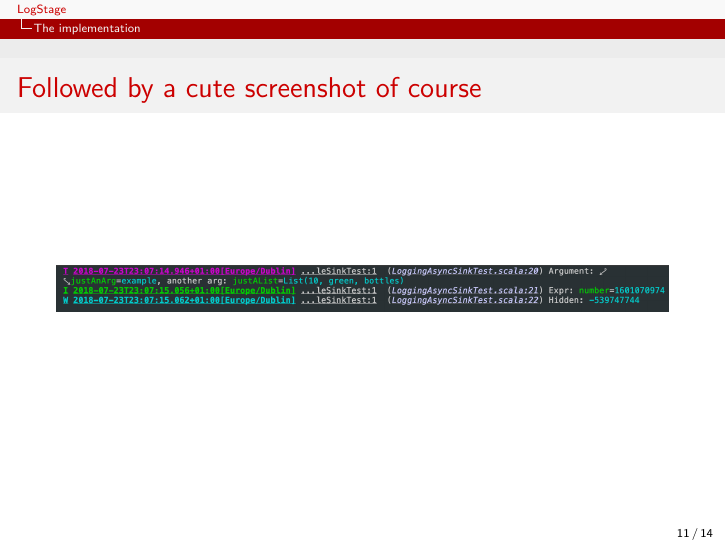
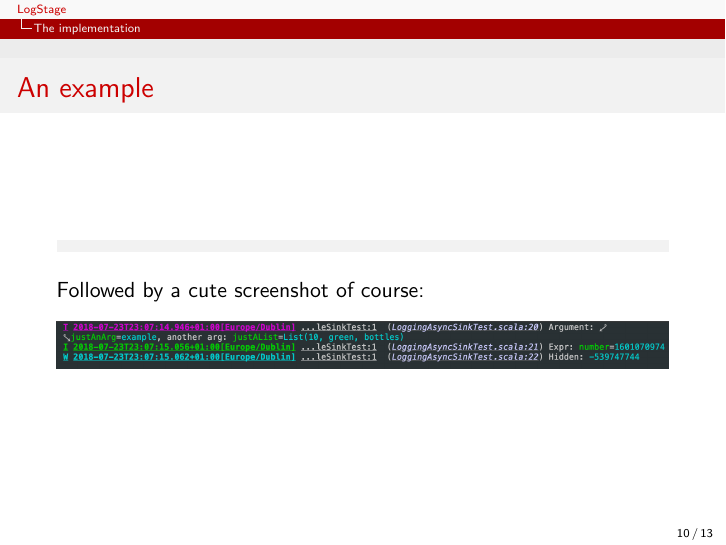
Before and after one commit to 7mind/slides, LaTeX slides (01-logstage/logstage.tex): page 11 of 14 before the commit and page 10 of 13 after it. Compiled offline with pdfLaTeX.

Commit message:
cleanups

```diff
--- a/01-logstage/logstage.tex
+++ b/01-logstage/logstage.tex
@@ -231,10 +226,7 @@ class ExampleService(log: IzLogger) {
 \begin{frame}
 \frametitle{An example}
 \scalacode{target/ex-scala-logstage.tmp}
-\end{frame}
-
-\begin{frame}
-\frametitle{Followed by a cute screenshot of course}
+Followed by a cute screenshot of course:
 \begin{figure}
     \includegraphics[width=\textwidth]{media/logstage-console.png}
 \end{figure}
```
Also changed, not shown: 01-logstage/target/logstage.pdf, 01-logstage/logstage.tex (13 more changed lines).
